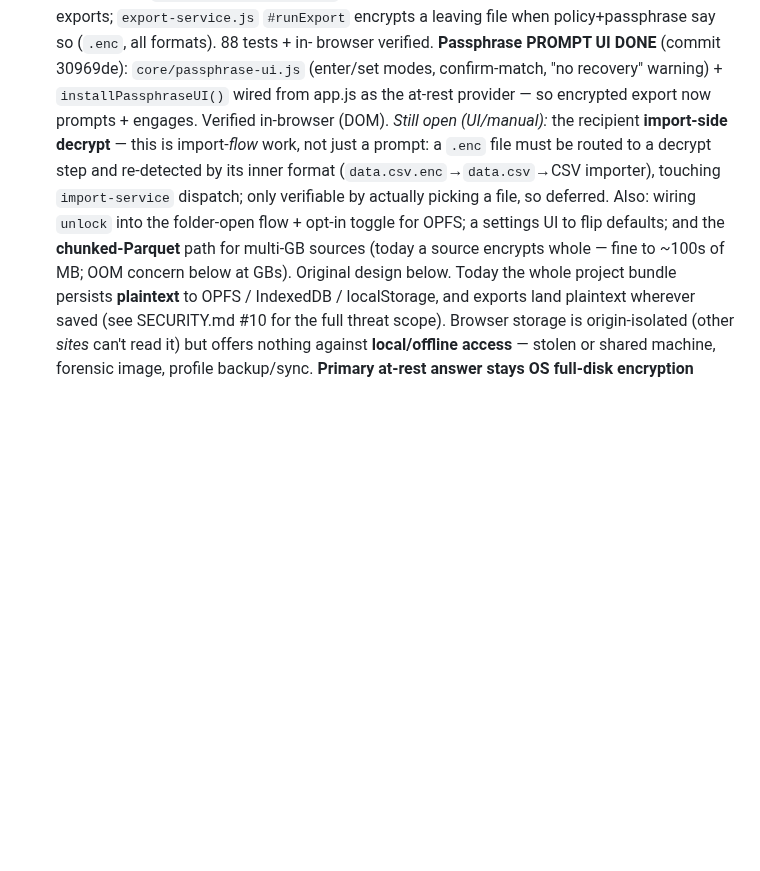
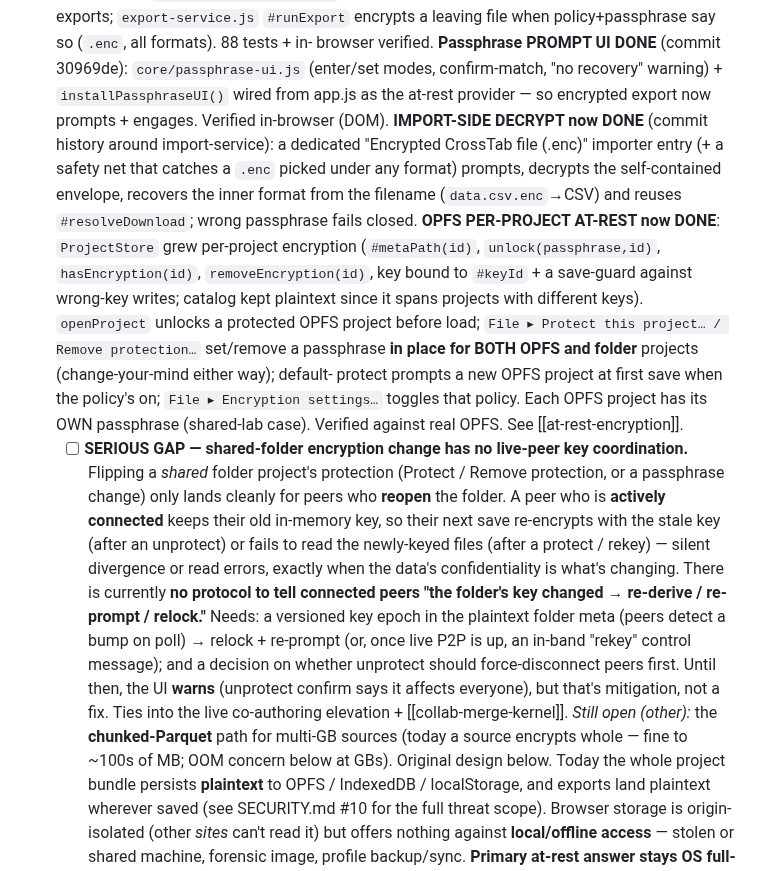
Before and after one commit to crosstab-stats/crosstab, a Markdown page: TODO.md, the part around the change. Rendered like a GitHub page; blank space fills up the shorter version.

Commit message:
docs: mark #144 import-decrypt/OPFS-encryption DONE; log serious shared-folder rekey gap
Records the completed encrypted-import + per-project OPFS at-rest work, and
flags a serious gap: changing a SHARED folder project's protection has no
live-peer key coordination — connected peers keep their stale in-memory key,
so an unprotect can be silently re-encrypted (or a protect/rekey breaks their
reads). Only reopening peers get the change. Needs a key-epoch in the folder
meta (+ an in-band rekey message once live P2P is up). UI warns for now.

Co-Authored-By: Claude Opus 4.8 (1M context) <noreply@anthropic.com>
Claude-Session: https://claude.ai/code/session_01VfhHBBkh3Yyt3EApcmaMCz

```diff
--- a/TODO.md
+++ b/TODO.md
@@ -871,14 +871,36 @@ Status legend: `[ ]` todo · `[~]` in progress · `[x]` done.
       browser verified. **Passphrase PROMPT UI DONE** (commit 30969de):
       `core/passphrase-ui.js` (enter/set modes, confirm-match, "no recovery" warning) +
       `installPassphraseUI()` wired from app.js as the at-rest provider — so encrypted
-      export now prompts + engages. Verified in-browser (DOM). *Still open (UI/manual):*
-      the recipient **import-side decrypt** — this is import-*flow* work, not just a
-      prompt: a `.enc` file must be routed to a decrypt step and re-detected by its inner
-      format (`data.csv.enc`→`data.csv`→CSV importer), touching `import-service` dispatch;
-      only verifiable by actually picking a file, so deferred. Also: wiring `unlock` into
-      the folder-open flow + opt-in toggle for OPFS; a settings UI to flip defaults; and
-      the **chunked-Parquet** path for multi-GB sources (today a source encrypts whole —
-      fine to ~100s of MB; OOM concern below at GBs). Original design below.
+      export now prompts + engages. Verified in-browser (DOM).
+      **IMPORT-SIDE DECRYPT now DONE** (commit history around import-service): a dedicated
+      "Encrypted CrossTab file (.enc)" importer entry (+ a safety net that catches a `.enc`
+      picked under any format) prompts, decrypts the self-contained envelope, recovers the
+      inner format from the filename (`data.csv.enc`→CSV) and reuses `#resolveDownload`;
+      wrong passphrase fails closed. **OPFS PER-PROJECT AT-REST now DONE**: `ProjectStore`
+      grew per-project encryption (`#metaPath(id)`, `unlock(passphrase,id)`,
+      `hasEncryption(id)`, `removeEncryption(id)`, key bound to `#keyId` + a save-guard
+      against wrong-key writes; catalog kept plaintext since it spans projects with
+      different keys). `openProject` unlocks a protected OPFS project before load;
+      `File ▸ Protect this project… / Remove protection…` set/remove a passphrase **in
+      place for BOTH OPFS and folder** projects (change-your-mind either way); default-
+      protect prompts a new OPFS project at first save when the policy's on;
+      `File ▸ Encryption settings…` toggles that policy. Each OPFS project has its OWN
+      passphrase (shared-lab case). Verified against real OPFS. See [[at-rest-encryption]].
+  - [ ] **SERIOUS GAP — shared-folder encryption change has no live-peer key coordination.**
+      Flipping a *shared* folder project's protection (Protect / Remove protection, or a
+      passphrase change) only lands cleanly for peers who **reopen** the folder. A peer
+      who is **actively connected** keeps their old in-memory key, so their next save
+      re-encrypts with the stale key (after an unprotect) or fails to read the newly-keyed
+      files (after a protect / rekey) — silent divergence or read errors, exactly when the
+      data's confidentiality is what's changing. There is currently **no protocol to tell
+      connected peers "the folder's key changed → re-derive / re-prompt / relock."** Needs:
+      a versioned key epoch in the plaintext folder meta (peers detect a bump on poll) →
+      relock + re-prompt (or, once live P2P is up, an in-band "rekey" control message);
+      and a decision on whether unprotect should force-disconnect peers first. Until then,
+      the UI **warns** (unprotect confirm says it affects everyone), but that's mitigation,
+      not a fix. Ties into the live co-authoring elevation + [[collab-merge-kernel]].
+      *Still open (other):* the **chunked-Parquet** path for multi-GB sources (today a
+      source encrypts whole — fine to ~100s of MB; OOM concern below at GBs). Original design below.
       Today the whole project bundle persists **plaintext** to OPFS / IndexedDB /
       localStorage, and exports land plaintext wherever saved (see SECURITY.md #10 for the
       full threat scope). Browser storage is origin-isolated (other *sites* can't read it)
```
